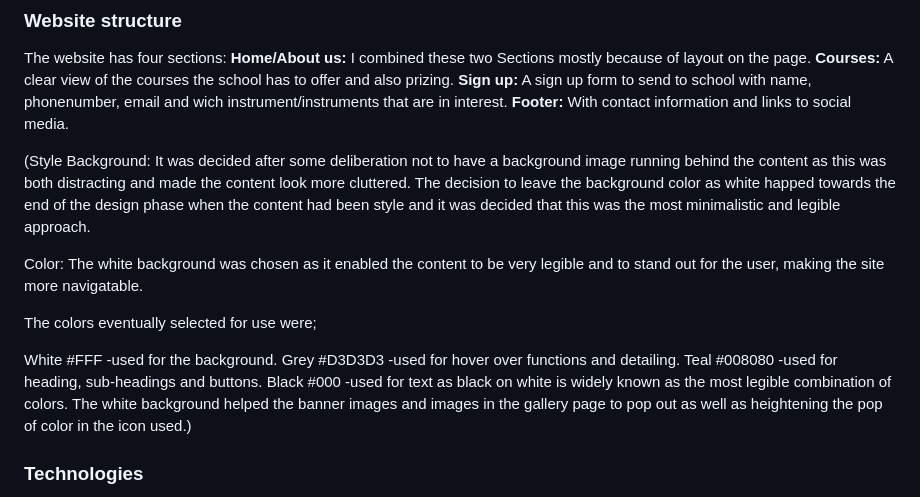
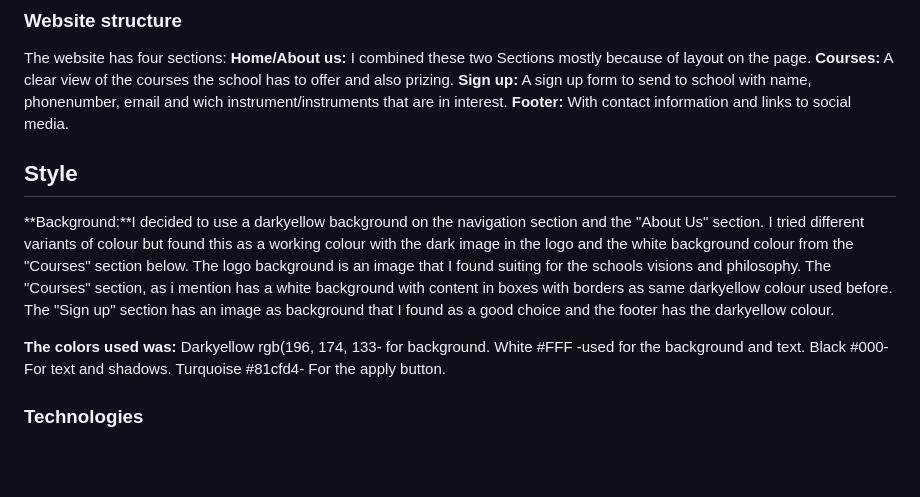
Before and after one commit to jlindeloef/onstage-music-school, a Markdown page: README.md, the part around the change. Drawn GitHub-style; blank space fills up the shorter version.

Commit message:
Finishing the Style section in readme

```diff
--- a/README.md
+++ b/README.md
@@ -33,18 +33,14 @@ The website has four sections:
 **Sign up:** A sign up form to send to school with name, phonenumber, email and wich instrument/instruments that are in interest.
 **Footer:** With contact information and links to social media.
 
-(Style
-Background: It was decided after some deliberation not to have a background image running behind the content as this was both distracting and made the content look more cluttered. The decision to leave the background color as white happed towards the end of the design phase when the content had been style and it was decided that this was the most minimalistic and legible approach.
+## Style
+**Background:**I decided to use a darkyellow background on the navigation section and the "About Us" section. I tried different variants of colour but found this as a working colour with the dark image in the logo and the white background colour from the "Courses" section below. The logo background is an image that I found suiting for the schools visions and philosophy. The "Courses" section, as i mention has a white background with content in boxes with borders as same darkyellow colour used before. The "Sign up" section has an image as background that I found as a good choice and the footer has the darkyellow colour.
 
-Color: The white background was chosen as it enabled the content to be very legible and to stand out for the user, making the site more navigatable.
-
-The colors eventually selected for use were;
-
-White #FFF -used for the background.
-Grey #D3D3D3 -used for hover over functions and detailing.
-Teal #008080 -used for heading, sub-headings and buttons.
-Black #000 -used for text as black on white is widely known as the most legible combination of colors.
-The white background helped the banner images and images in the gallery page to pop out as well as heightening the pop of color in the icon used.)
+**The colors used was:**
+Darkyellow rgb(196, 174, 133- for background.
+White #FFF -used for the background and text.
+Black #000- For text and shadows.
+Turquoise #81cfd4- For the apply button.
 
 ### Technologies
 1. HTML - To create a basic site
```
